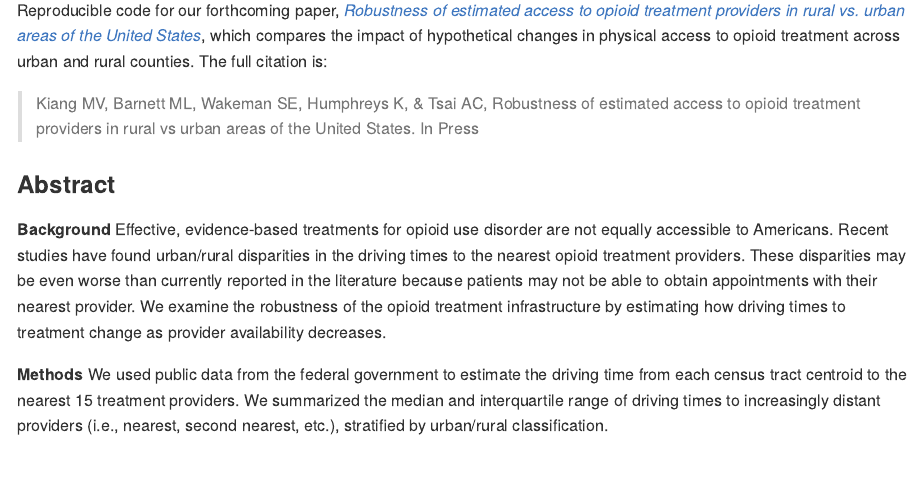
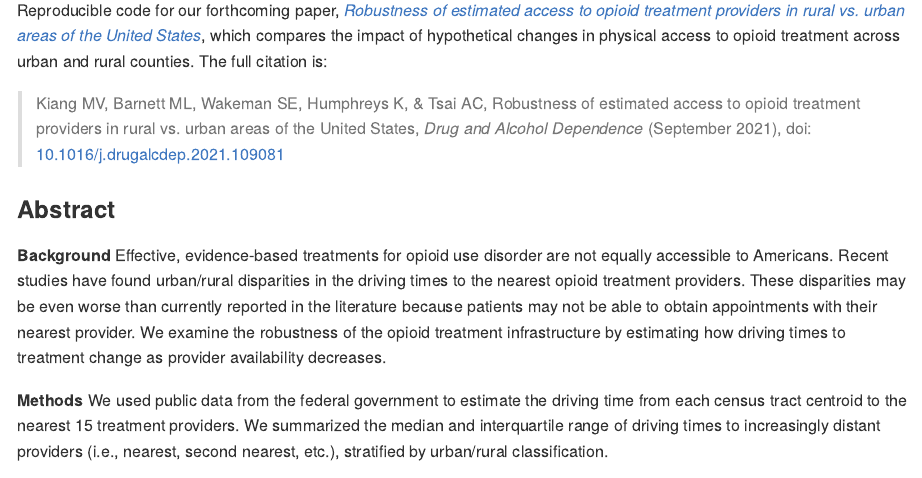
Before and after one commit to mkiang/opioid_treatment_distance, an R Markdown document (README.Rmd): the page in a window 1100 px wide, from 630 px down. The pictures show the output file README.md that the author committed with the source, drawn offline in the style of GitHub.

Commit message:
Update link to ahead-of-print version

```diff
--- a/README.Rmd
+++ b/README.Rmd
@@ -21,9 +21,9 @@ knitr::include_graphics("./output/figure1.jpg")
 
 ## Introduction
 
-Reproducible code for our forthcoming paper, *[Robustness of estimated access to opioid treatment providers in rural vs. urban areas of the United States](TKTK)*, which compares the impact of hypothetical changes in physical access to opioid treatment across urban and rural counties. The full citation is:
+Reproducible code for our forthcoming paper, *[Robustness of estimated access to opioid treatment providers in rural vs. urban areas of the United States](https://doi.org/10.1016/j.drugalcdep.2021.109081)*, which compares the impact of hypothetical changes in physical access to opioid treatment across urban and rural counties. The full citation is:
 
-> Kiang MV, Barnett ML, Wakeman SE, Humphreys K, & Tsai AC, Robustness of estimated access to opioid treatment providers in rural vs urban areas of the United States. In Press
+> Kiang MV, Barnett ML, Wakeman SE, Humphreys K, & Tsai AC, Robustness of estimated access to opioid treatment providers in rural vs. urban areas of the United States, *Drug and Alcohol Dependence* (September 2021), doi: [10.1016/j.drugalcdep.2021.109081](https://doi.org/10.1016/j.drugalcdep.2021.109081)
 
 ### Abstract
 
```
Also changed, not shown: README.md.
